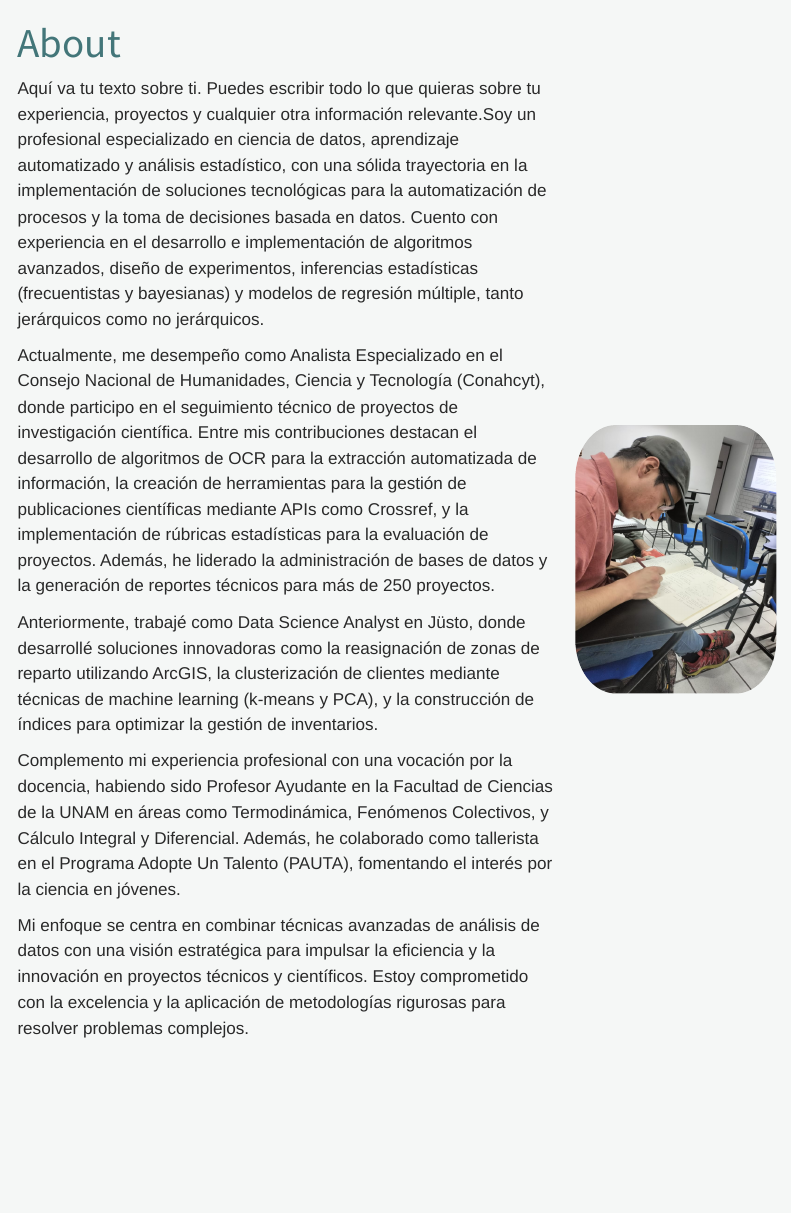
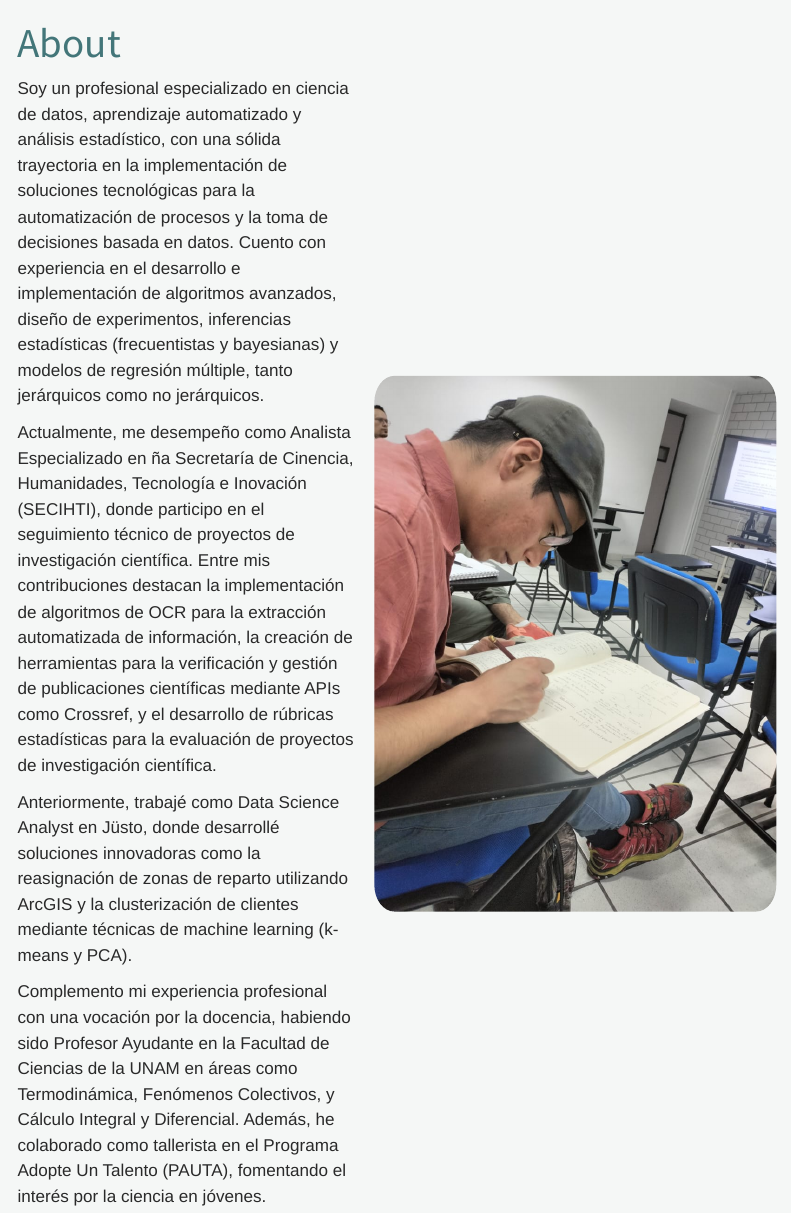
Before and after one commit to Tengorio/mi_pagina, a Quarto document (about.qmd): the page in a window 1100 px wide, from its top. Rendered offline with R 4.5, knitr and Pandoc in place of Quarto, with nearby package versions; menus at the side of the page are left out.

Commit message:
resize image and details

```diff
--- a/about.qmd
+++ b/about.qmd
@@ -5,17 +5,17 @@ title: "About"
 <div style="display: flex; align-items: center; gap: 20px;">
 
 <div style="flex: 1;">
-Aquí va tu texto sobre ti. Puedes escribir todo lo que quieras sobre tu experiencia, proyectos y cualquier otra información relevante.Soy un profesional especializado en ciencia de datos, aprendizaje automatizado y análisis estadístico, con una sólida trayectoria en la implementación de soluciones tecnológicas para la automatización de procesos y la toma de decisiones basada en datos. Cuento con experiencia en el desarrollo e implementación de algoritmos avanzados, diseño de experimentos, inferencias estadísticas (frecuentistas y bayesianas) y modelos de regresión múltiple, tanto jerárquicos como no jerárquicos.
 
-Actualmente, me desempeño como Analista Especializado en el Consejo Nacional de Humanidades, Ciencia y Tecnología (Conahcyt), donde participo en el seguimiento técnico de proyectos de investigación científica. Entre mis contribuciones destacan el desarrollo de algoritmos de OCR para la extracción automatizada de información, la creación de herramientas para la gestión de publicaciones científicas mediante APIs como Crossref, y la implementación de rúbricas estadísticas para la evaluación de proyectos. Además, he liderado la administración de bases de datos y la generación de reportes técnicos para más de 250 proyectos.
+Soy un profesional especializado en ciencia de datos, aprendizaje automatizado y análisis estadístico, con una sólida trayectoria en la implementación de soluciones tecnológicas para la automatización de procesos y la toma de decisiones basada en datos. Cuento con experiencia en el desarrollo e implementación de algoritmos avanzados, diseño de experimentos, inferencias estadísticas (frecuentistas y bayesianas) y modelos de regresión múltiple, tanto jerárquicos como no jerárquicos.
 
-Anteriormente, trabajé como Data Science Analyst en Jüsto, donde desarrollé soluciones innovadoras como la reasignación de zonas de reparto utilizando ArcGIS, la clusterización de clientes mediante técnicas de machine learning (k-means y PCA), y la construcción de índices para optimizar la gestión de inventarios.
+Actualmente, me desempeño como Analista Especializado en ña Secretaría de Cinencia, Humanidades, Tecnología e Inovación (SECIHTI), donde participo en el seguimiento técnico de proyectos de investigación científica. Entre mis contribuciones destacan la implementación de algoritmos de OCR para la extracción automatizada de información, la creación de herramientas para la verificación y gestión de publicaciones científicas mediante APIs como Crossref, y el desarrollo de rúbricas estadísticas para la evaluación de proyectos de investigación científica.
+
+Anteriormente, trabajé como Data Science Analyst en Jüsto, donde desarrollé soluciones innovadoras como la reasignación de zonas de reparto utilizando ArcGIS y la clusterización de clientes mediante técnicas de machine learning (k-means y PCA).
 
 Complemento mi experiencia profesional con una vocación por la docencia, habiendo sido Profesor Ayudante en la Facultad de Ciencias de la UNAM en áreas como Termodinámica, Fenómenos Colectivos, y Cálculo Integral y Diferencial. Además, he colaborado como tallerista en el Programa Adopte Un Talento (PAUTA), fomentando el interés por la ciencia en jóvenes.
 
-Mi enfoque se centra en combinar técnicas avanzadas de análisis de datos con una visión estratégica para impulsar la eficiencia y la innovación en proyectos técnicos y científicos. Estoy comprometido con la excelencia y la aplicación de metodologías rigurosas para resolver problemas complejos.
 </div>
 
-<img src="images/japt.jpeg" width="200px" style="border-radius: 20%;">
+<img src="images/japt.jpeg" width="400px" style="border-radius: 5%;">
 
 </div>
```
Also changed, not shown: .quarto/idx/about.qmd.json, docs/search.json, 1 other file.
